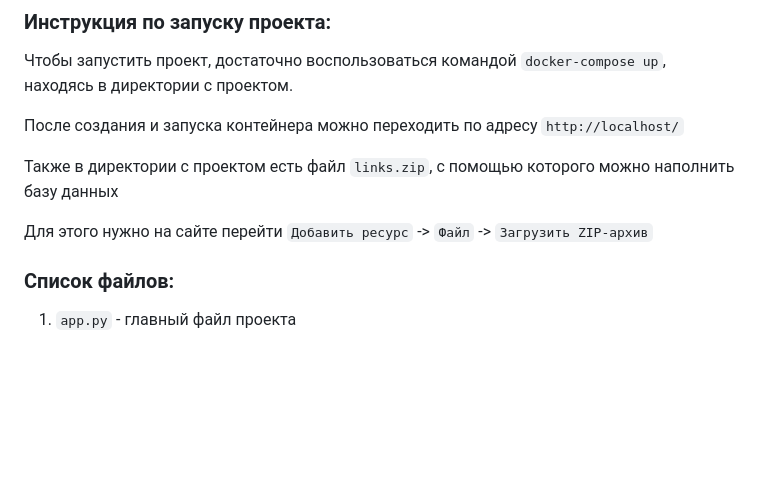
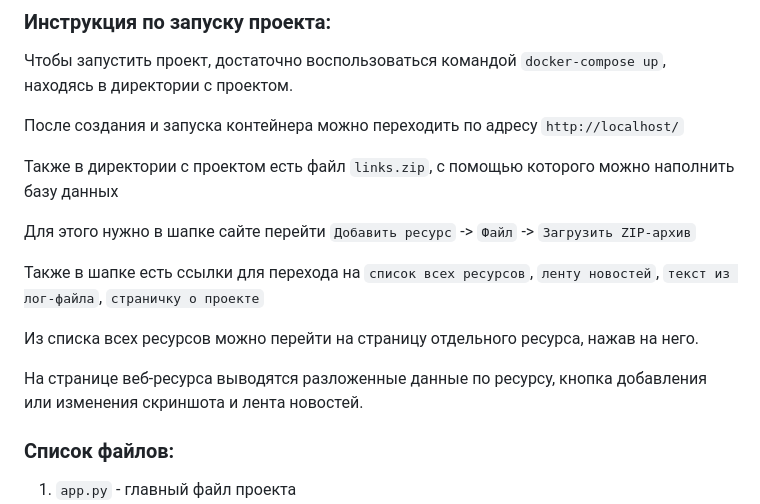
Before and after one commit to shamankub/final_stage_rubytech, a Markdown page: README.md, the part around the change. GitHub-like rendering; blank space fills up the shorter version.

```diff
--- a/README.md
+++ b/README.md
@@ -26,7 +26,13 @@
 
 Также в директории с проектом есть файл `links.zip`, с помощью которого можно наполнить базу данных
 
-Для этого нужно на сайте перейти `Добавить ресурс` -> `Файл` -> `Загрузить ZIP-архив`
+Для этого нужно в шапке сайте перейти `Добавить ресурс` -> `Файл` -> `Загрузить ZIP-архив`
+
+Также в шапке есть ссылки для перехода на `список всех ресурсов`, `ленту новостей`, `текст из лог-файла`, `страничку о проекте`
+
+Из списка всех ресурсов можно перейти на страницу отдельного ресурса, нажав на него.
+
+На странице веб-ресурса выводятся разложенные данные по ресурсу, кнопка добавления или изменения скриншота и лента новостей.
 
 ### Список файлов:
 1. `app.py` - главный файл проекта
```
